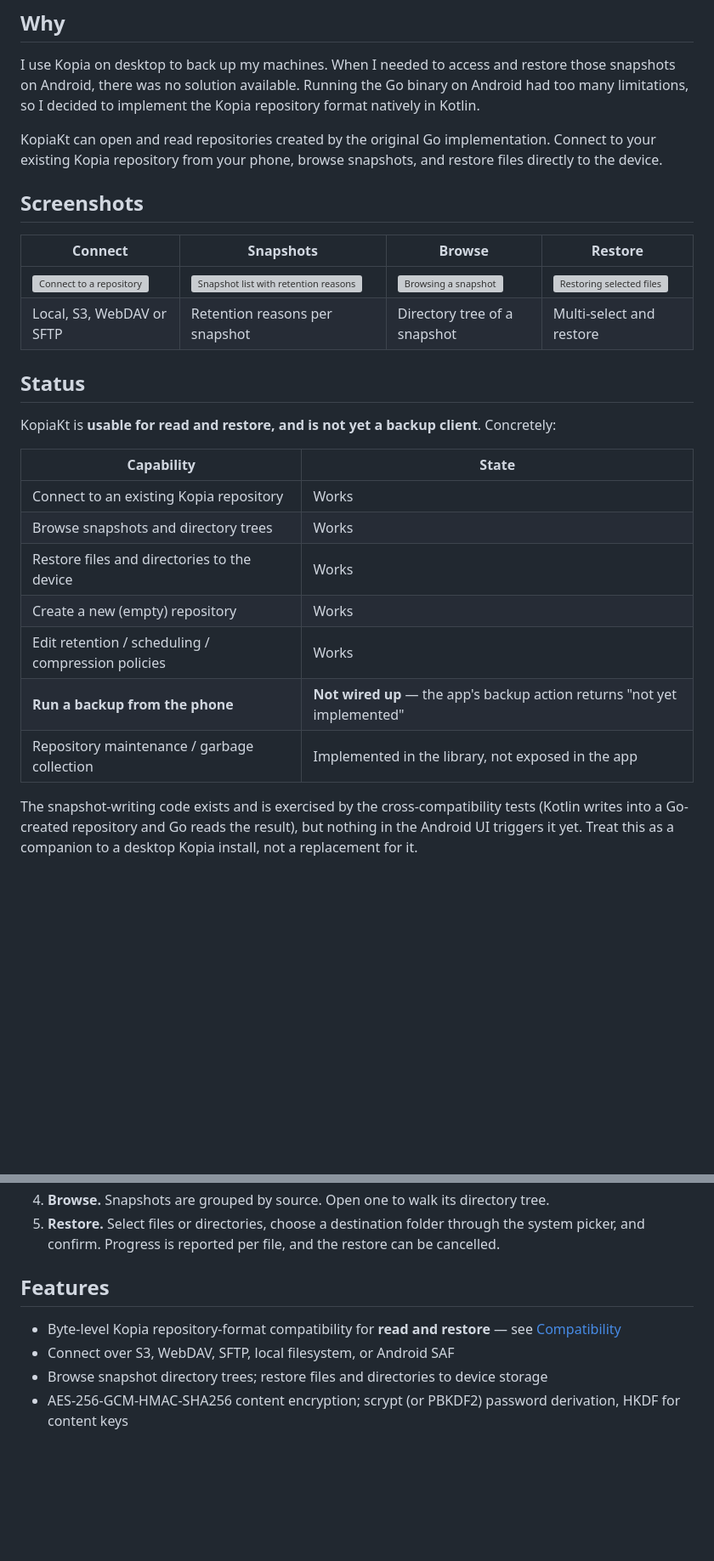
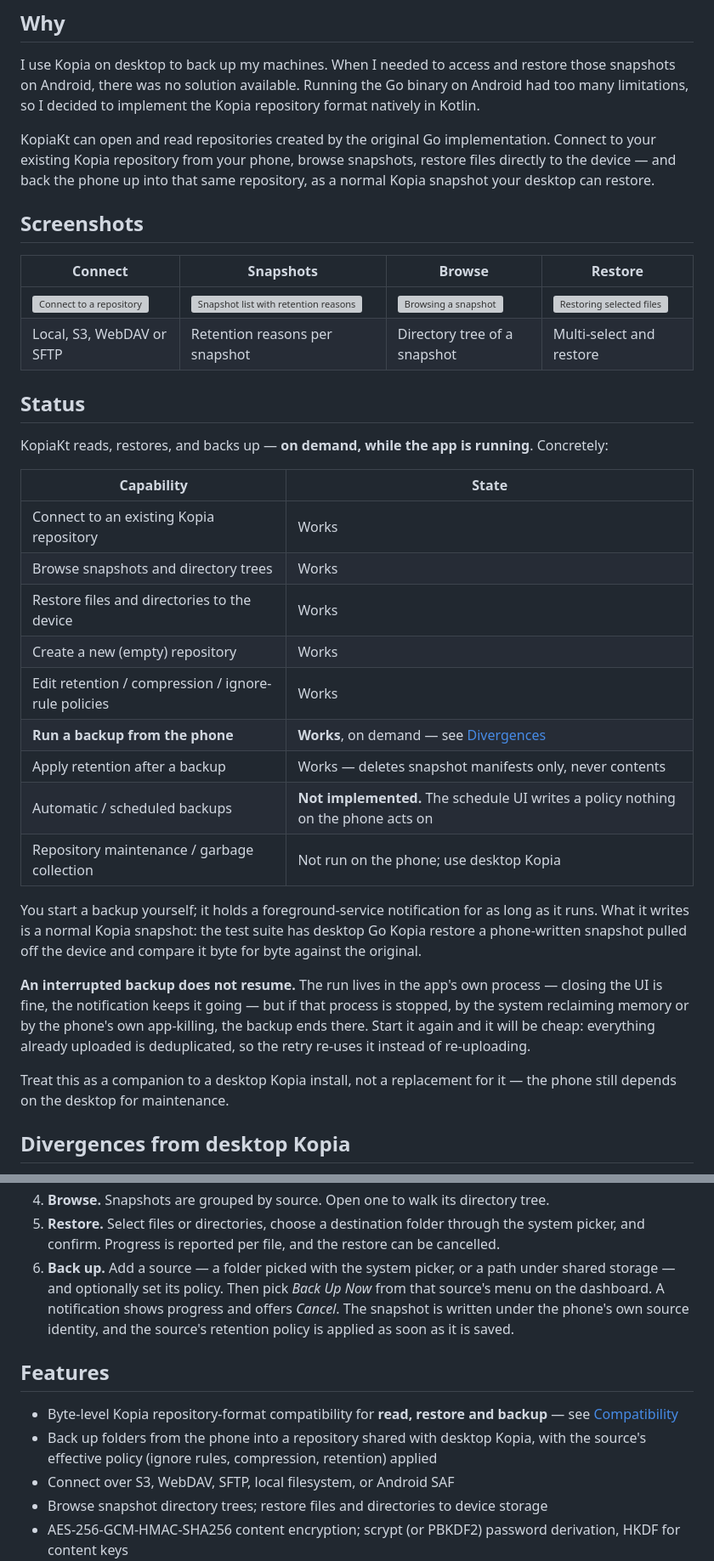
Before and after one commit to shitcoding/kopia-android, a Markdown page: README.md, 2 parts joined by grey strips. Shown at 85% size. GitHub-like rendering; blank space fills up the shorter version; grey boxes are pictures that could not be loaded.

Commit message:
docs: the app backs up now, and say exactly what that means (task-30.22)
The Status table still said backup was "Not wired up" and the app's action
returned "not yet implemented". Both stopped being true when phases 0-2 landed:
a snapshot written by the phone into a repository desktop Go kopia created is
pulled off the device by the E2E suite, restored by the Go binary, and compared
byte for byte against the original.

The claim is deliberately bounded to what shipped: back up now, correctly, while
the app is running. An interrupted backup does NOT resume -- checkpoint/resume is
phase 3 and is not written yet -- so the text says the run ends with the process
and that dedup is what makes starting again cheap.

A new Divergences section records the behaviours a user of both implementations
would otherwise discover the hard way: backups only run while the app is alive
and connected; the phone never runs maintenance, so retention deletes manifests
but never contents and repository storage grows until the desktop maintains it;
one effective policy per source rather than Go's policy tree; and the scheduling
UI, which still writes a policy nothing on the phone reads.

Screenshots were left alone -- none of them show the sources dashboard, and
phases 0-2 changed nothing on the connect, snapshot, browse or restore screens.

```diff
--- a/README.md
+++ b/README.md
@@ -10,7 +10,7 @@ Native Kotlin implementation of [Kopia](https://github.com/kopia/kopia) for Andr
 
 I use Kopia on desktop to back up my machines. When I needed to access and restore those snapshots on Android, there was no solution available. Running the Go binary on Android had too many limitations, so I decided to implement the Kopia repository format natively in Kotlin.
 
-KopiaKt can open and read repositories created by the original Go implementation. Connect to your existing Kopia repository from your phone, browse snapshots, and restore files directly to the device.
+KopiaKt can open and read repositories created by the original Go implementation. Connect to your existing Kopia repository from your phone, browse snapshots, restore files directly to the device — and back the phone up into that same repository, as a normal Kopia snapshot your desktop can restore.
 
 ## Screenshots
 
@@ -21,7 +21,7 @@ KopiaKt can open and read repositories created by the original Go implementation
 
 ## Status
 
-KopiaKt is **usable for read and restore, and is not yet a backup client**. Concretely:
+KopiaKt reads, restores, and backs up — **on demand, while the app is running**. Concretely:
 
 | Capability | State |
 |---|---|
@@ -29,10 +29,23 @@ KopiaKt is **usable for read and restore, and is not yet a backup client**. Conc
 | Browse snapshots and directory trees | Works |
 | Restore files and directories to the device | Works |
 | Create a new (empty) repository | Works |
-| Edit retention / scheduling / compression policies | Works |
-| **Run a backup from the phone** | **Not wired up** — the app's backup action returns "not yet implemented" |
-| Repository maintenance / garbage collection | Implemented in the library, not exposed in the app |
+| Edit retention / compression / ignore-rule policies | Works |
+| **Run a backup from the phone** | **Works**, on demand — see [Divergences](#divergences-from-desktop-kopia) |
+| Apply retention after a backup | Works — deletes snapshot manifests only, never contents |
+| Automatic / scheduled backups | **Not implemented.** The schedule UI writes a policy nothing on the phone acts on |
+| Repository maintenance / garbage collection | Not run on the phone; use desktop Kopia |
 
-The snapshot-writing code exists and is exercised by the cross-compatibility tests (Kotlin writes
-into a Go-created repository and Go reads the result), but nothing in the Android UI triggers it yet.
-Treat this as a companion to a desktop Kopia install, not a replacement for it.
+You start a backup yourself; it holds a foreground-service notification for as long as it runs. What
+it writes is a normal Kopia snapshot: the test suite has desktop Go Kopia restore a phone-written
+snapshot pulled off the device and compare it byte for byte against the original.
+
+**An interrupted backup does not resume.** The run lives in the app's own process — closing the UI is
+fine, the notification keeps it going — but if that process is stopped, by the system reclaiming
+memory or by the phone's own app-killing, the backup ends there. Start it again and it will be cheap:
+everything already uploaded is deduplicated, so the retry re-uses it instead of re-uploading.
+
+Treat this as a companion to a desktop Kopia install, not a replacement for it — the phone still
+depends on the desktop for maintenance.
+
+## Divergences from desktop Kopia
+
@@ -53,10 +75,16 @@ Treat this as a companion to a desktop Kopia install, not a replacement for it.
 4. **Browse.** Snapshots are grouped by source. Open one to walk its directory tree.
 5. **Restore.** Select files or directories, choose a destination folder through the system picker,
    and confirm. Progress is reported per file, and the restore can be cancelled.
+6. **Back up.** Add a source — a folder picked with the system picker, or a path under shared
+   storage — and optionally set its policy. Then pick *Back Up Now* from that source's menu on the
+   dashboard. A notification shows progress and offers *Cancel*. The snapshot is written under the
+   phone's own source identity, and the source's retention policy is applied as soon as it is saved.
 
 ## Features
 
-- Byte-level Kopia repository-format compatibility for **read and restore** — see [Compatibility](#compatibility)
+- Byte-level Kopia repository-format compatibility for **read, restore and backup** — see [Compatibility](#compatibility)
+- Back up folders from the phone into a repository shared with desktop Kopia, with the source's
+  effective policy (ignore rules, compression, retention) applied
 - Connect over S3, WebDAV, SFTP, local filesystem, or Android SAF
 - Browse snapshot directory trees; restore files and directories to device storage
 - AES-256-GCM-HMAC-SHA256 content encryption; scrypt (or PBKDF2) password derivation, HKDF for content keys
```
Also changed, not shown: other parts of README.md (+12 -0 lines).
